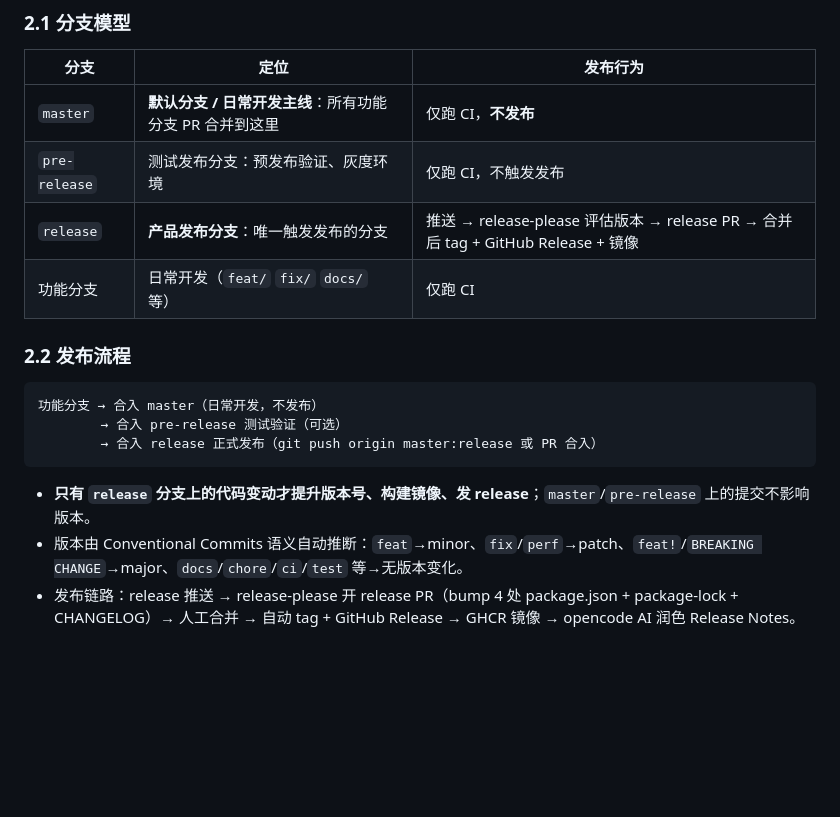
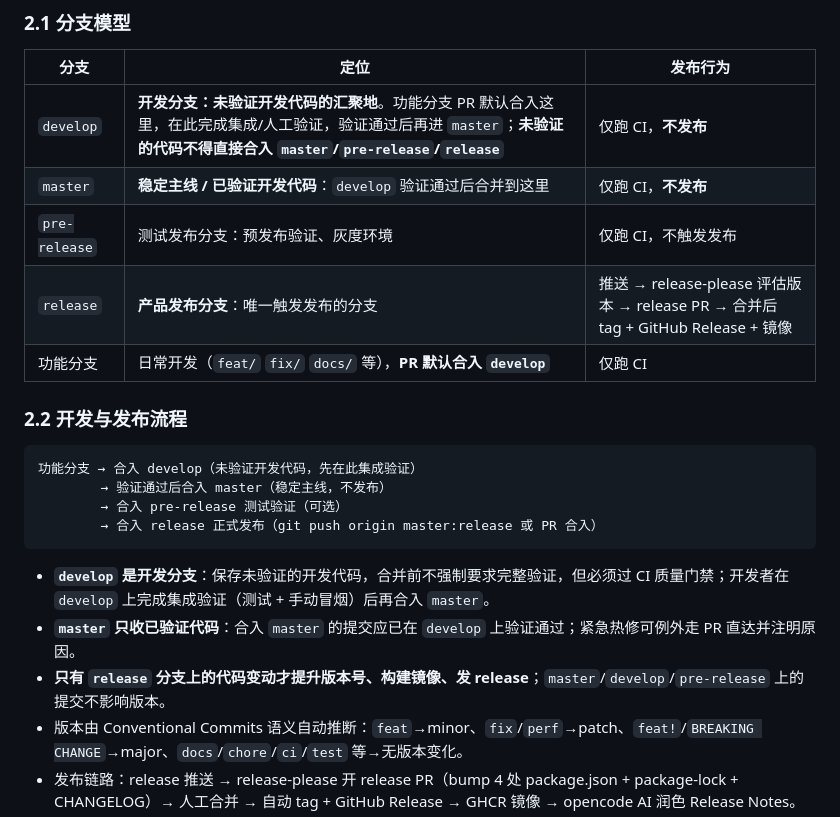
Before and after one commit to welsione/atlas, a Markdown page: AGENTS.md, the part around the change. GitHub-like rendering; blank space fills up the shorter version.

Commit message:
docs: 分支模型新增 develop 开发分支（未验证代码汇聚地）
- develop：功能分支 PR 默认合入，保存未验证开发代码，验证通过后再进 master
- master 定位调整为稳定主线（只收已验证代码）
- 开发/发布流程、CONTRIBUTING 合入目标同步更新

````diff
--- a/AGENTS.md
+++ b/AGENTS.md
@@ -15,20 +15,24 @@
 
 | 分支 | 定位 | 发布行为 |
 |------|------|----------|
-| `master` | **默认分支 / 日常开发主线**：所有功能分支 PR 合并到这里 | 仅跑 CI，**不发布** |
+| `develop` | **开发分支：未验证开发代码的汇聚地**。功能分支 PR 默认合入这里，在此完成集成/人工验证，验证通过后再进 `master`；**未验证的代码不得直接合入 `master`/`pre-release`/`release`** | 仅跑 CI，**不发布** |
+| `master` | **稳定主线 / 已验证开发代码**：`develop` 验证通过后合并到这里 | 仅跑 CI，**不发布** |
 | `pre-release` | 测试发布分支：预发布验证、灰度环境 | 仅跑 CI，不触发发布 |
 | `release` | **产品发布分支**：唯一触发发布的分支 | 推送 → release-please 评估版本 → release PR → 合并后 tag + GitHub Release + 镜像 |
-| 功能分支 | 日常开发（`feat/` `fix/` `docs/` 等） | 仅跑 CI |
+| 功能分支 | 日常开发（`feat/` `fix/` `docs/` 等），**PR 默认合入 `develop`** | 仅跑 CI |
 
-### 2.2 发布流程
+### 2.2 开发与发布流程
 
 ```text
-功能分支 → 合入 master（日常开发，不发布）
+功能分支 → 合入 develop（未验证开发代码，先在此集成验证）
+        → 验证通过后合入 master（稳定主线，不发布）
         → 合入 pre-release 测试验证（可选）
         → 合入 release 正式发布（git push origin master:release 或 PR 合入）
 ```
 
-- **只有 `release` 分支上的代码变动才提升版本号、构建镜像、发 release**；`master`/`pre-release` 上的提交不影响版本。
+- **`develop` 是开发分支**：保存未验证的开发代码，合并前不强制要求完整验证，但必须过 CI 质量门禁；开发者在 `develop` 上完成集成验证（测试 + 手动冒烟）后再合入 `master`。
+- **`master` 只收已验证代码**：合入 `master` 的提交应已在 `develop` 上验证通过；紧急热修可例外走 PR 直达并注明原因。
+- **只有 `release` 分支上的代码变动才提升版本号、构建镜像、发 release**；`master`/`develop`/`pre-release` 上的提交不影响版本。
 - 版本由 Conventional Commits 语义自动推断：`feat`→minor、`fix`/`perf`→patch、`feat!`/`BREAKING CHANGE`→major、`docs`/`chore`/`ci`/`test` 等→无版本变化。
 - 发布链路：release 推送 → release-please 开 release PR（bump 4 处 package.json + package-lock + CHANGELOG）→ 人工合并 → 自动 tag + GitHub Release → GHCR 镜像 → opencode AI 润色 Release Notes。
 - 完整机制与故障排查见 [docs/repository-ops.md](docs/repository-ops.md)。
````
Also changed, not shown: CONTRIBUTING.md (+2 -2 lines), docs/repository-ops.md (+6 -4 lines).
